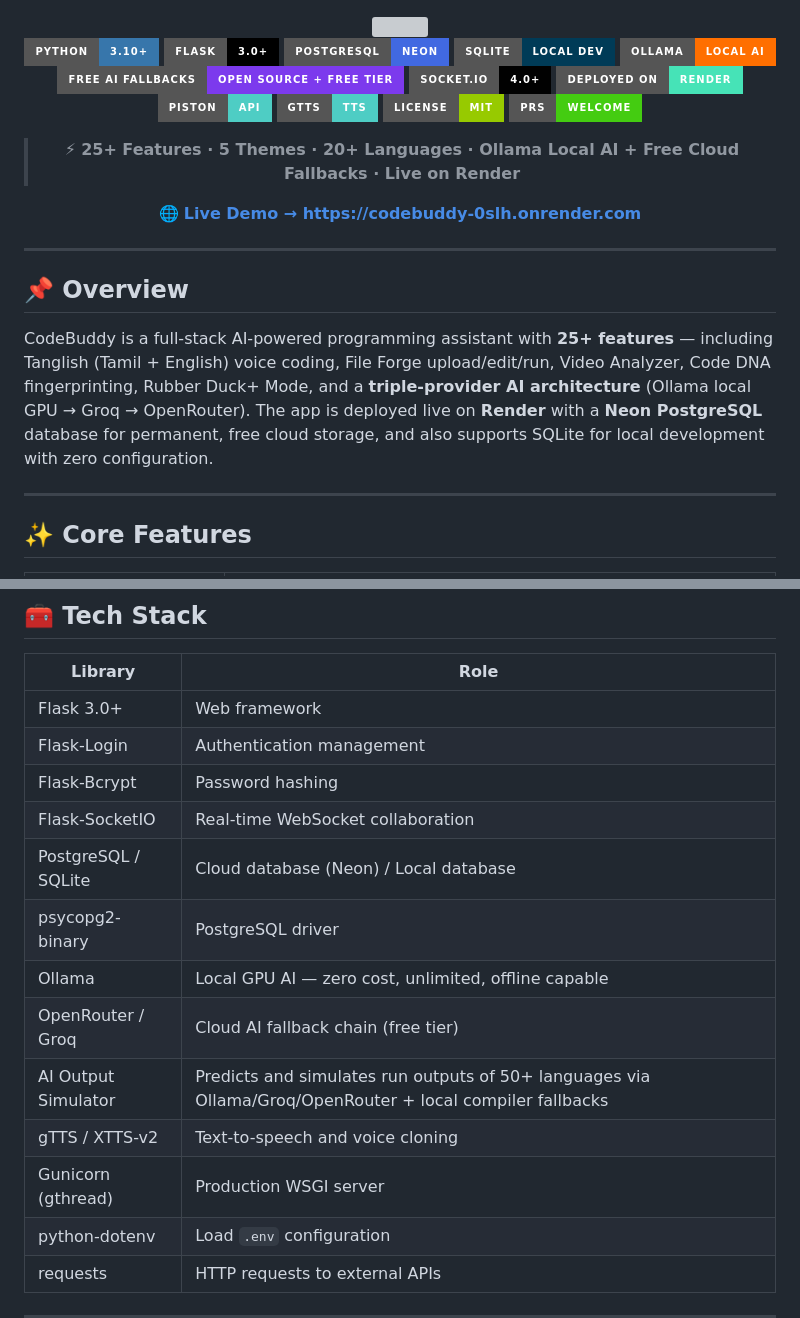
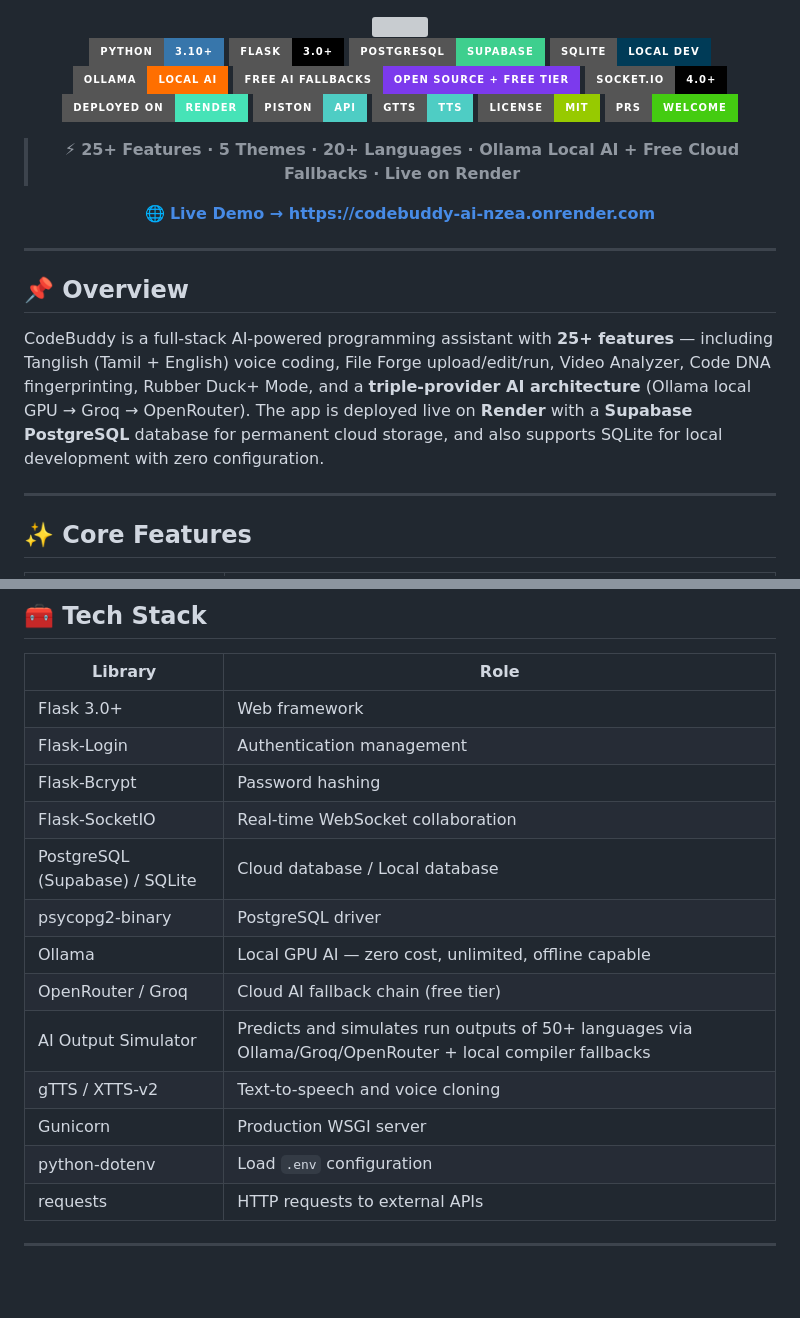
Before and after one commit to dharani25007-code/codebuddy, a Markdown page: README.md, 2 parts joined by grey strips. GitHub-like rendering; badges without logos; blank space fills up the shorter version; grey boxes are pictures that could not be loaded.

```diff
--- a/README.md
+++ b/README.md
@@ -6,7 +6,7 @@
 
 ![Python 3.10+](https://img.shields.io/badge/Python-3.10%2B-3776AB?style=for-the-badge&logo=python&logoColor=white)
 ![Flask](https://img.shields.io/badge/Flask-3.0%2B-000000?style=for-the-badge&logo=flask&logoColor=white)
-![PostgreSQL](https://img.shields.io/badge/PostgreSQL-Neon-4169E1?style=for-the-badge&logo=postgresql&logoColor=white)
+![Supabase](https://img.shields.io/badge/PostgreSQL-Supabase-3ECF8E?style=for-the-badge&logo=supabase&logoColor=white)
 ![SQLite](https://img.shields.io/badge/SQLite-Local%20Dev-003B57?style=for-the-badge&logo=sqlite&logoColor=white)
 ![Ollama](https://img.shields.io/badge/Ollama-Local%20AI-FF6F00?style=for-the-badge&logo=ollama&logoColor=white)
 ![Free AI Fallbacks](https://img.shields.io/badge/Free%20AI%20Fallbacks-Open%20Source%20%2B%20Free%20Tier-7C3AED?style=for-the-badge)
@@ -19,16 +19,15 @@
 
 > ⚡ **25+ Features · 5 Themes · 20+ Languages · Ollama Local AI + Free Cloud Fallbacks · Live on Render**
 
-🌐 **[Live Demo → https://codebuddy-0slh.onrender.com](https://codebuddy-0slh.onrender.com)**
+🌐 **[Live Demo → https://codebuddy-ai-nzea.onrender.com](https://codebuddy-ai-nzea.onrender.com)**
 
 </div>
-
 
 ---
 
 ## 📌 Overview
 
-CodeBuddy is a full-stack AI-powered programming assistant with **25+ features** — including Tanglish (Tamil + English) voice coding, File Forge upload/edit/run, Video Analyzer, Code DNA fingerprinting, Rubber Duck+ Mode, and a **triple-provider AI architecture** (Ollama local GPU → Groq → OpenRouter). The app is deployed live on **Render** with a **Neon PostgreSQL** database for permanent, free cloud storage, and also supports SQLite for local development with zero configuration.
+CodeBuddy is a full-stack AI-powered programming assistant with **25+ features** — including Tanglish (Tamil + English) voice coding, File Forge upload/edit/run, Video Analyzer, Code DNA fingerprinting, Rubber Duck+ Mode, and a **triple-provider AI architecture** (Ollama local GPU → Groq → OpenRouter). The app is deployed live on **Render** with a **Supabase PostgreSQL** database for permanent cloud storage, and also supports SQLite for local development with zero configuration.
 
 ---
 
@@ -250,13 +251,13 @@ If any provider fails (offline/rate-limited/error) → the next provider is trie
 | Flask-Login | Authentication management |
 | Flask-Bcrypt | Password hashing |
 | Flask-SocketIO | Real-time WebSocket collaboration |
-| PostgreSQL / SQLite | Cloud database (Neon) / Local database |
+| PostgreSQL (Supabase) / SQLite | Cloud database / Local database |
 | psycopg2-binary | PostgreSQL driver |
 | Ollama | Local GPU AI — zero cost, unlimited, offline capable |
 | OpenRouter / Groq | Cloud AI fallback chain (free tier) |
 | AI Output Simulator | Predicts and simulates run outputs of 50+ languages via Ollama/Groq/OpenRouter + local compiler fallbacks |
 | gTTS / XTTS-v2 | Text-to-speech and voice cloning |
-| Gunicorn (gthread) | Production WSGI server |
+| Gunicorn | Production WSGI server |
 | python-dotenv | Load `.env` configuration |
 | requests | HTTP requests to external APIs |
 
```
Also changed, not shown: other parts of README.md (+12 -10 lines).
